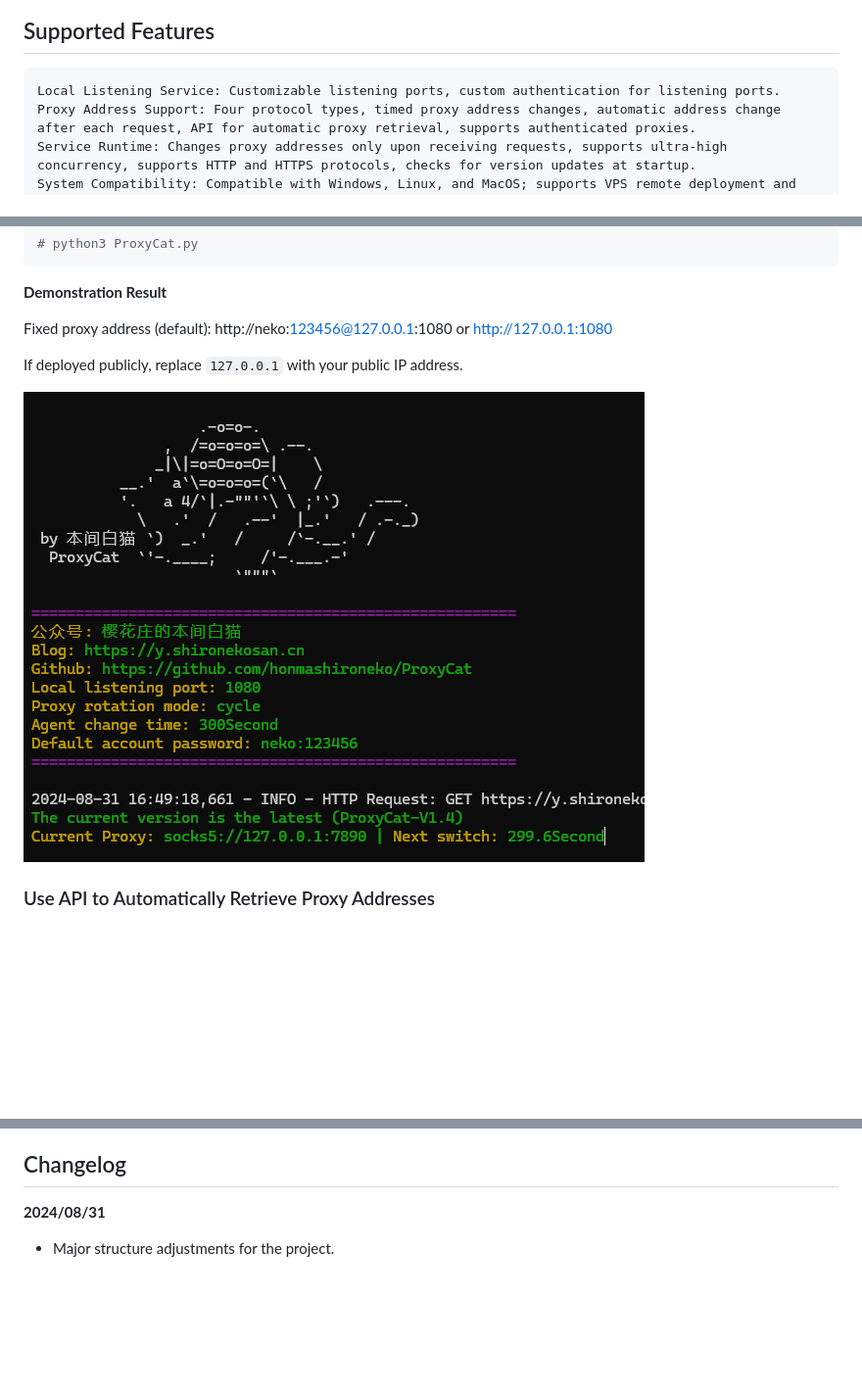
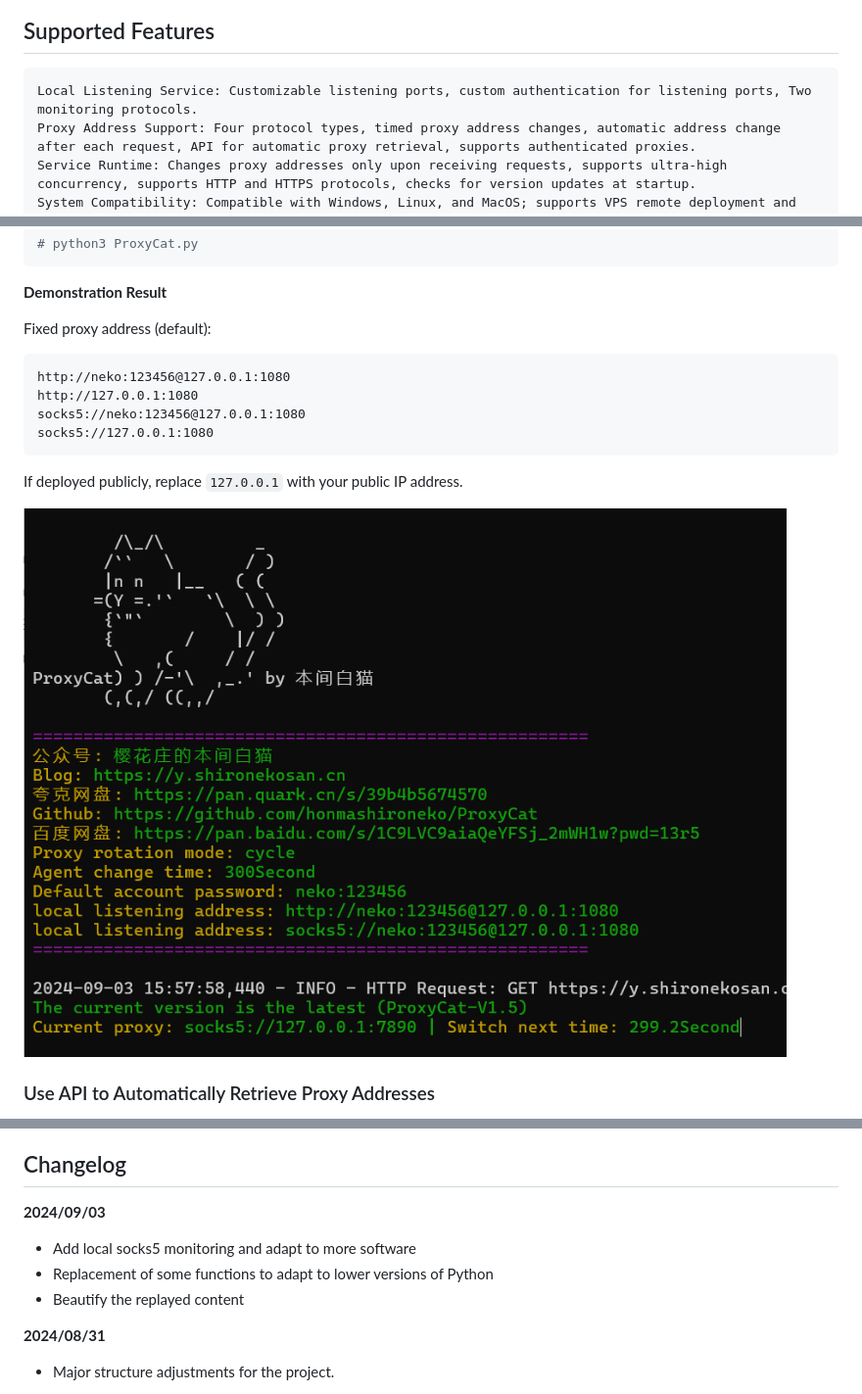
Before and after one commit to honmashironeko/ProxyCat, a Markdown page: ProxyCat-EN/README-EN.md, 3 parts joined by grey strips. Shown at 98% size. GitHub-like rendering; pictures changed too: ProxyCat-EN/assets/Clip_2024-08-31_16-49-22.png; blank space fills up the shorter version.

````diff
--- a/ProxyCat-EN/README-EN.md
+++ b/ProxyCat-EN/README-EN.md
@@ -17,7 +17,7 @@ Thus, this tool was developed to transform short-lived IPs (lasting from 1 to 60
 ## Supported Features
 
 ```
-Local Listening Service: Customizable listening ports, custom authentication for listening ports.
+Local Listening Service: Customizable listening ports, custom authentication for listening ports, Two monitoring protocols.
 Proxy Address Support: Four protocol types, timed proxy address changes, automatic address change after each request, API for automatic proxy retrieval, supports authenticated proxies.
 Service Runtime: Changes proxy addresses only upon receiving requests, supports ultra-high concurrency, supports HTTP and HTTPS protocols, checks for version updates at startup.
 System Compatibility: Compatible with Windows, Linux, and MacOS; supports VPS remote deployment and local installation.
@@ -95,7 +95,14 @@ Once the corresponding parameters are configured, you may use the following comm
 
 **Demonstration Result**
 
-Fixed proxy address (default): http://neko:123456@127.0.0.1:1080 or http://127.0.0.1:1080
+Fixed proxy address (default):
+
+```
+http://neko:123456@127.0.0.1:1080
+http://127.0.0.1:1080
+socks5://neko:123456@127.0.0.1:1080
+socks5://127.0.0.1:1080
+```
 
 If deployed publicly, replace `127.0.0.1` with your public IP address.
 
@@ -130,6 +137,12 @@ Current testing shows that under adequate server performance for proxy addresses
 - Your actions, including downloading, installing, or using, indicate that you have read and agree to these terms.
 
 ## Changelog
+
+**2024/09/03**
+
+- Add local socks5 monitoring and adapt to more software
+- Replacement of some functions to adapt to lower versions of Python
+- Beautify the replayed content
 
 **2024/08/31**
 
````
Also changed, not shown: other parts of ProxyCat-EN/README-EN.md (+1 -0 lines), README.md (+17 -4 lines), assets/Clip_2024-08-29_10-15-56.png, 5 other files.
